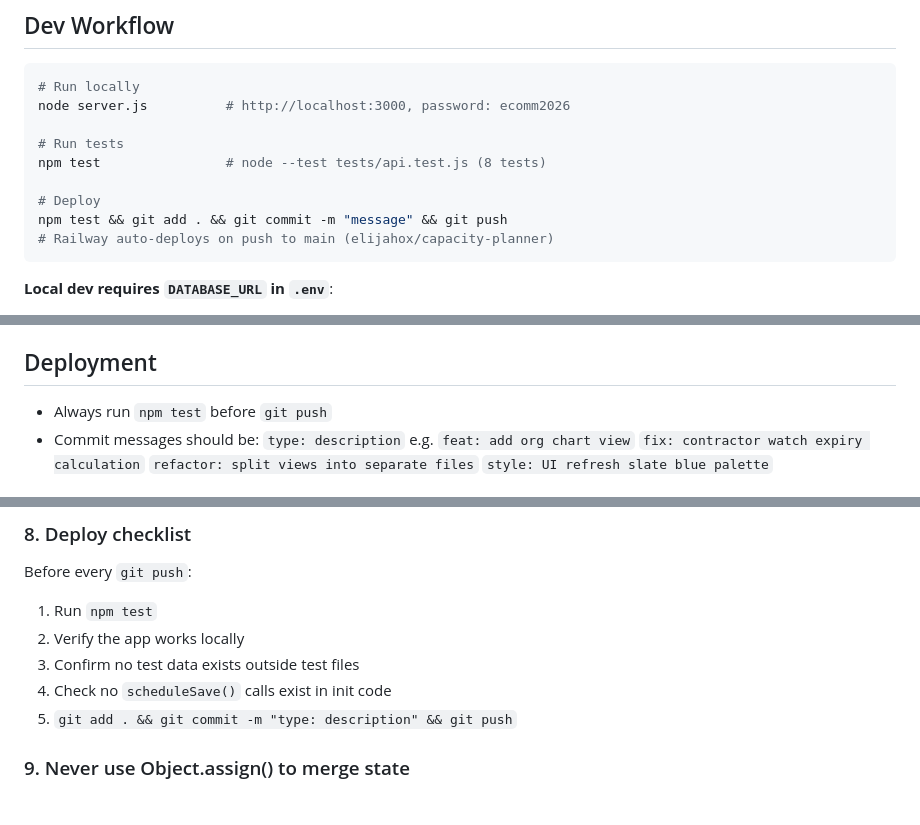
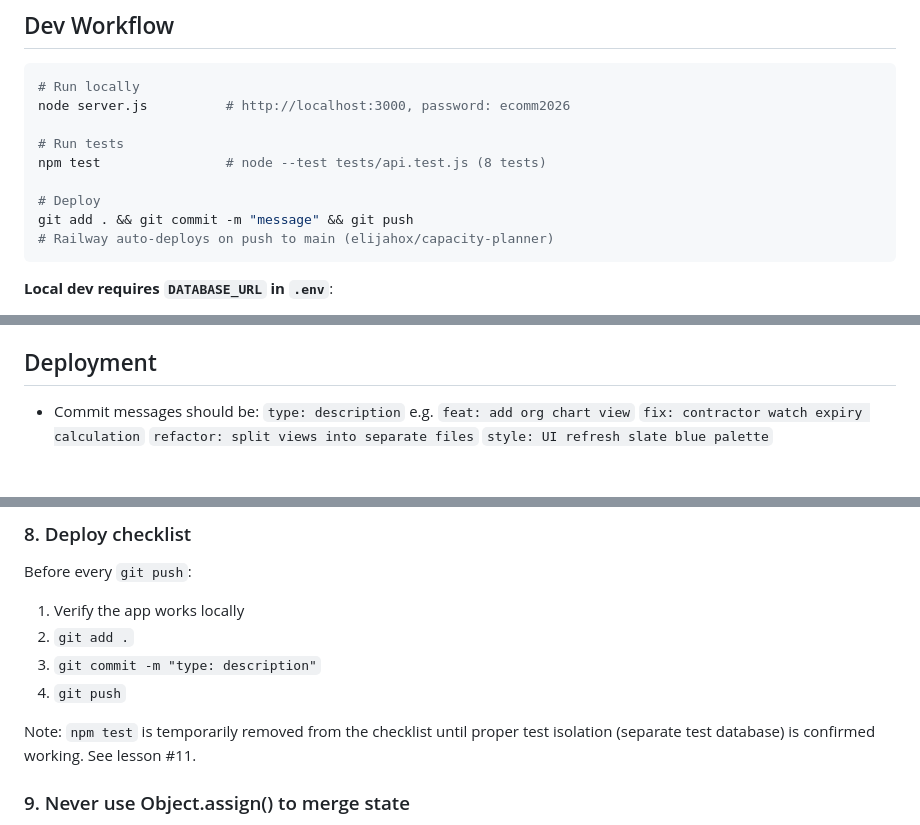
Before and after one commit to elijahox/capacity-planner, a Markdown page: CLAUDE.md, 3 parts joined by grey strips. Drawn GitHub-style.

Commit message:
docs: remove npm test from deploy checklist until test isolation confirmed
Co-Authored-By: Claude Opus 4.6 <noreply@anthropic.com>

````diff
--- a/CLAUDE.md
+++ b/CLAUDE.md
@@ -127,7 +127,7 @@ node server.js          # http://localhost:3000, password: ecomm2026
 npm test                # node --test tests/api.test.js (8 tests)
 
 # Deploy
-npm test && git add . && git commit -m "message" && git push
+git add . && git commit -m "message" && git push
 # Railway auto-deploys on push to main (elijahox/capacity-planner)
 ```
 
@@ -193,7 +193,6 @@ npm test && git add . && git commit -m "message" && git push
 - Auth and save/load → `public/js/persistence.js`
 
 ## Deployment
-- Always run `npm test` before `git push`
 - Commit messages should be: `type: description`
   e.g. `feat: add org chart view`
        `fix: contractor watch expiry calculation`
@@ -240,11 +239,12 @@ The module-level variables (`squads`, `initiatives`, `people`, `initiativeDates`
 
 ### 8. Deploy checklist
 Before every `git push`:
-1. Run `npm test`
-2. Verify the app works locally
-3. Confirm no test data exists outside test files
-4. Check no `scheduleSave()` calls exist in init code
-5. `git add . && git commit -m "type: description" && git push`
+1. Verify the app works locally
+2. `git add .`
+3. `git commit -m "type: description"`
+4. `git push`
+
+Note: `npm test` is temporarily removed from the checklist until proper test isolation (separate test database) is confirmed working. See lesson #11.
 
 ### 9. Never use Object.assign() to merge state
 `applyState()` must always do full replacement of the global state, never `Object.assign()` or shallow merge. Merging defaults with DB data causes deleted items to resurrect and user changes to be contaminated with default values. Always clear existing keys first, then assign DB data. Never merge on top of defaults.
````
